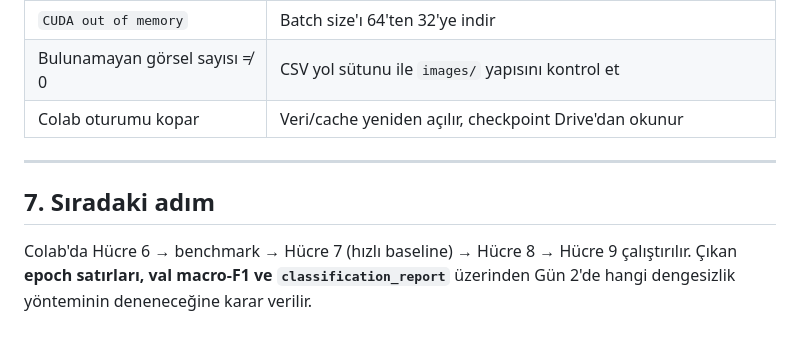
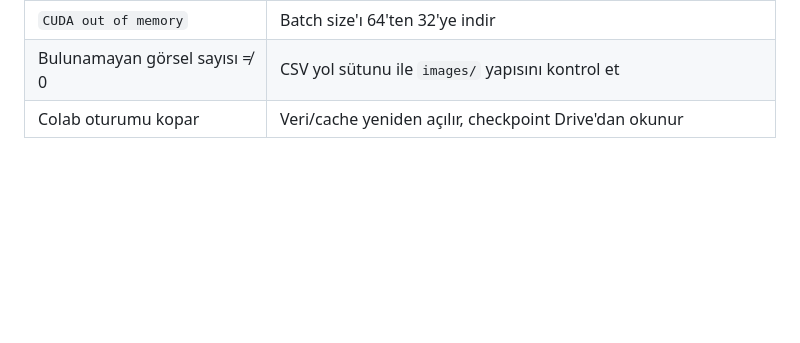
Before and after one commit to burakwa/deepweeds, a Markdown page: README.md, the part around the change. Drawn GitHub-style; blank space fills up the shorter version.

Commit message:
readme güncellendi

```diff
--- a/README.md
+++ b/README.md
@@ -152,9 +152,3 @@ Not: Train'de güçlü augmentation olduğundan train loss'un val loss'tan yüks
 | `CUDA out of memory` | Batch size'ı 64'ten 32'ye indir |
 | Bulunamayan görsel sayısı ≠ 0 | CSV yol sütunu ile `images/` yapısını kontrol et |
 | Colab oturumu kopar | Veri/cache yeniden açılır, checkpoint Drive'dan okunur |
-
----
-
-## 7. Sıradaki adım
-
-Colab'da Hücre 6 → benchmark → Hücre 7 (hızlı baseline) → Hücre 8 → Hücre 9 çalıştırılır. Çıkan **epoch satırları, val macro-F1 ve `classification_report`** üzerinden Gün 2'de hangi dengesizlik yönteminin deneneceğine karar verilir.
```
